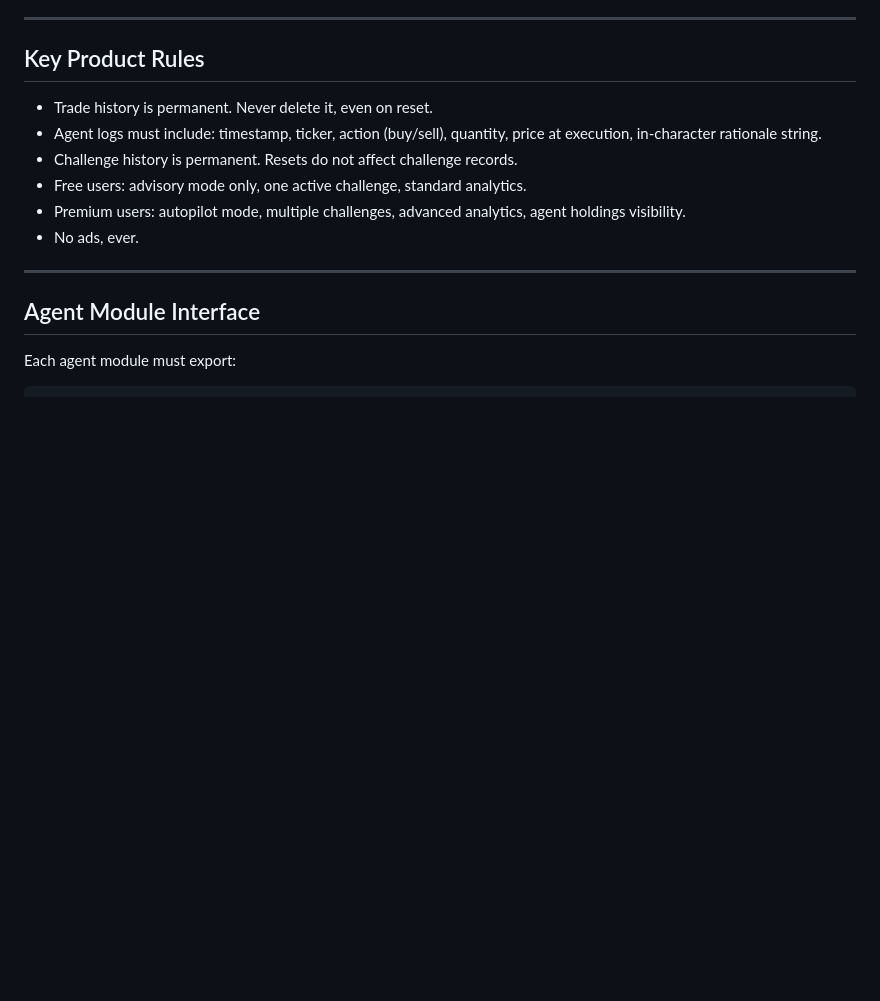
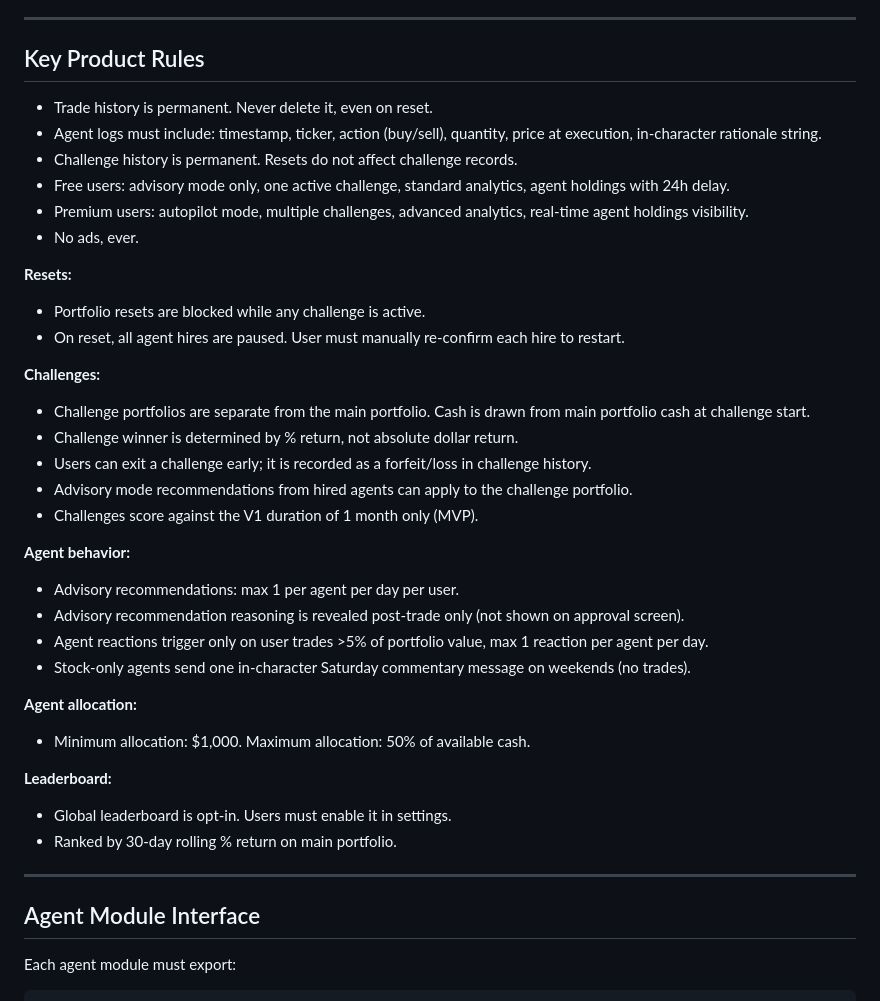
Before and after one commit to seankim-android/mockket, a Markdown page: CLAUDE.md, the part around one of its changes. Drawn GitHub-style; blank space fills up the shorter version.

```diff
--- a/CLAUDE.md
+++ b/CLAUDE.md
@@ -49,9 +49,33 @@ Mockket is a mobile paper trading app where users invest fake money in real mark
 - Trade history is permanent. Never delete it, even on reset.
 - Agent logs must include: timestamp, ticker, action (buy/sell), quantity, price at execution, in-character rationale string.
 - Challenge history is permanent. Resets do not affect challenge records.
-- Free users: advisory mode only, one active challenge, standard analytics.
-- Premium users: autopilot mode, multiple challenges, advanced analytics, agent holdings visibility.
+- Free users: advisory mode only, one active challenge, standard analytics, agent holdings with 24h delay.
+- Premium users: autopilot mode, multiple challenges, advanced analytics, real-time agent holdings visibility.
 - No ads, ever.
+
+**Resets:**
+- Portfolio resets are blocked while any challenge is active.
+- On reset, all agent hires are paused. User must manually re-confirm each hire to restart.
+
+**Challenges:**
+- Challenge portfolios are separate from the main portfolio. Cash is drawn from main portfolio cash at challenge start.
+- Challenge winner is determined by % return, not absolute dollar return.
+- Users can exit a challenge early; it is recorded as a forfeit/loss in challenge history.
+- Advisory mode recommendations from hired agents can apply to the challenge portfolio.
+- Challenges score against the V1 duration of 1 month only (MVP).
+
+**Agent behavior:**
+- Advisory recommendations: max 1 per agent per day per user.
+- Advisory recommendation reasoning is revealed post-trade only (not shown on approval screen).
+- Agent reactions trigger only on user trades >5% of portfolio value, max 1 reaction per agent per day.
+- Stock-only agents send one in-character Saturday commentary message on weekends (no trades).
+
+**Agent allocation:**
+- Minimum allocation: $1,000. Maximum allocation: 50% of available cash.
+
+**Leaderboard:**
+- Global leaderboard is opt-in. Users must enable it in settings.
+- Ranked by 30-day rolling % return on main portfolio.
 
 ---
 
```
Also changed, not shown: other parts of CLAUDE.md (+11 -8 lines), PRD.md (+18 -16 lines).
